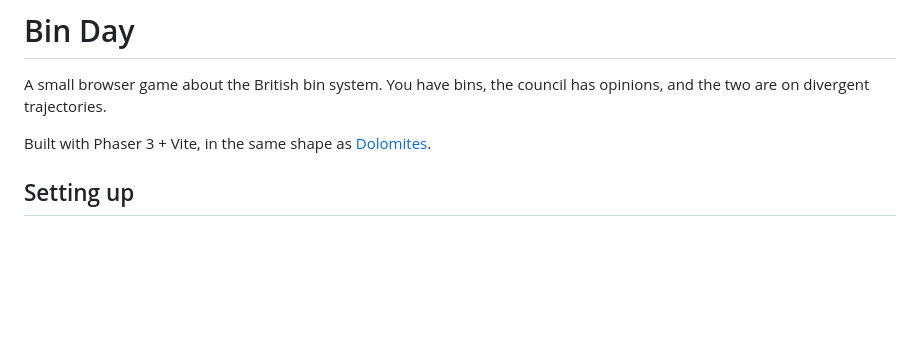
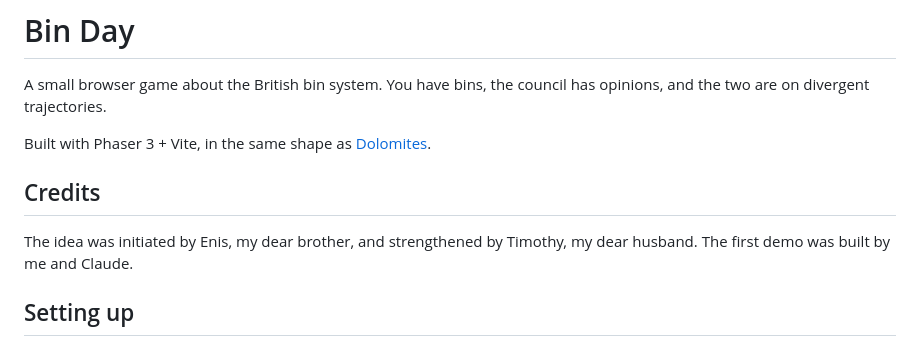
Before and after one commit to dobutler/bin-day, a Markdown page: README.md, the part around the change. Drawn GitHub-style; blank space fills up the shorter version.

```diff
--- a/README.md
+++ b/README.md
@@ -5,6 +5,11 @@ has opinions, and the two are on divergent trajectories.
 
 Built with Phaser 3 + Vite, in the same shape as
 [Dolomites](https://github.com/dobutler/Dolomites).
+
+## Credits
+
+The idea was initiated by Enis, my dear brother, and strengthened by
+Timothy, my dear husband. The first demo was built by me and Claude.
 
 ## Setting up
 
```
